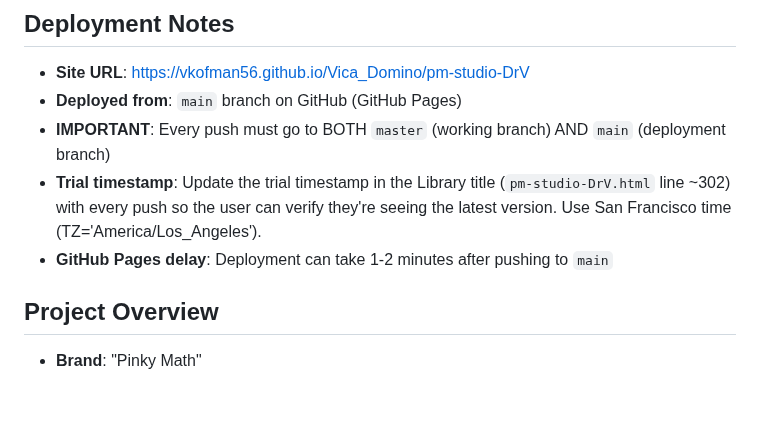
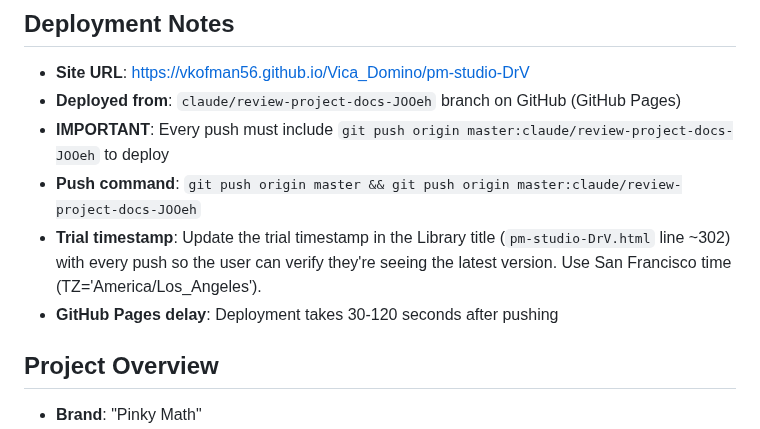
Before and after one commit to vkofman56/Vica_Domino, a Markdown page: docs/MEMORY.md, the part around the change. GitHub-like rendering; blank space fills up the shorter version.

Commit message:
Fix MEMORY.md: GitHub Pages deploys from claude/review-project-docs-JOOeh
https://claude.ai/code/session_01QC2DADut7MtU68PwRaJ73u

```diff
--- a/docs/MEMORY.md
+++ b/docs/MEMORY.md
@@ -3,10 +3,11 @@
 
 ## Deployment Notes
 - **Site URL**: https://vkofman56.github.io/Vica_Domino/pm-studio-DrV
-- **Deployed from**: `main` branch on GitHub (GitHub Pages)
-- **IMPORTANT**: Every push must go to BOTH `master` (working branch) AND `main` (deployment branch)
+- **Deployed from**: `claude/review-project-docs-JOOeh` branch on GitHub (GitHub Pages)
+- **IMPORTANT**: Every push must include `git push origin master:claude/review-project-docs-JOOeh` to deploy
+- **Push command**: `git push origin master && git push origin master:claude/review-project-docs-JOOeh`
 - **Trial timestamp**: Update the trial timestamp in the Library title (`pm-studio-DrV.html` line ~302) with every push so the user can verify they're seeing the latest version. Use San Francisco time (TZ='America/Los_Angeles').
-- **GitHub Pages delay**: Deployment can take 1-2 minutes after pushing to `main`
+- **GitHub Pages delay**: Deployment takes 30-120 seconds after pushing
 
 ## Project Overview
 - **Brand**: "Pinky Math"
```
